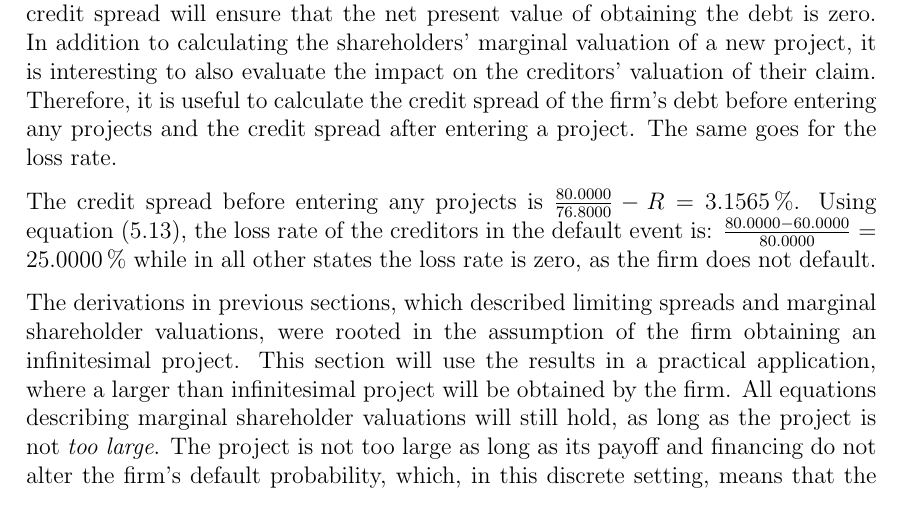
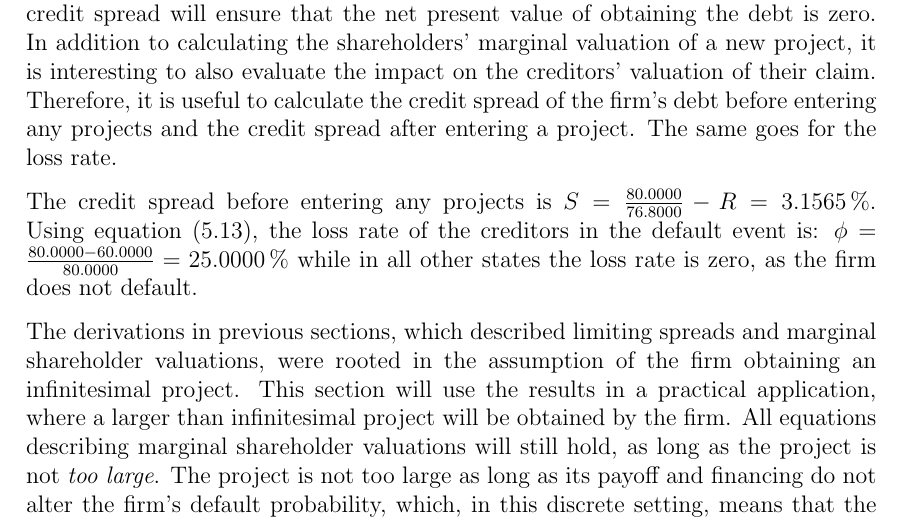
Before and after one commit to sebastianbaltser/master-thesis, a LaTeX thesis (thesis/main.tex, which reads thesis/content/body-matter/single-period-model/examples/risk-free-project/introduction.tex): part of page 44 of 63, cut so that both start at the same text. Compiled offline with pdfLaTeX.

Commit message:
Give notation to spread and loss rate

```diff
--- a/thesis/content/body-matter/single-period-model/examples/risk-free-project/introduction.tex
+++ b/thesis/content/body-matter/single-period-model/examples/risk-free-project/introduction.tex
@@ -56,9 +56,9 @@
     The same goes for the loss rate.
 
     The credit spread before entering any projects is
-    $\frac{\num{80}}{\num{76.80}} - \grossrfrate = \pct{0.031565}$.
+    $S = \frac{\num{80}}{\num{76.80}} - \grossrfrate = \pct{0.031565}$.
     Using \cref{eqn:creditor-loss-rate}, the loss rate of the creditors in the default event is:
-    $\frac{\num{80}-\num{60}}{\num{80}} = \pct{0.25}$
+    $\phi = \frac{\num{80}-\num{60}}{\num{80}} = \pct{0.25}$
     while in all other states the loss rate is zero, as the firm does not default.
 
     The derivations in previous sections,
```
